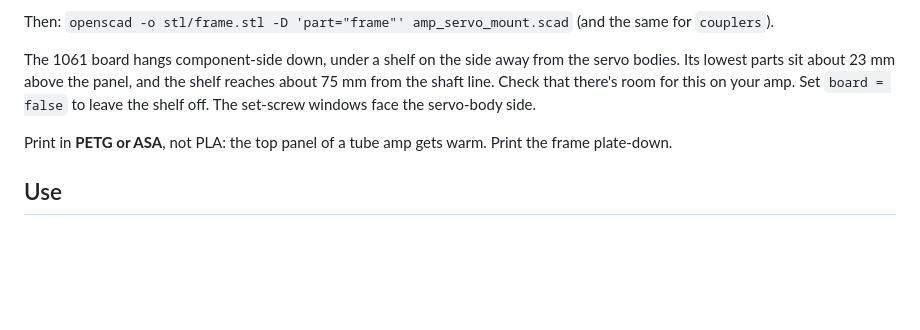
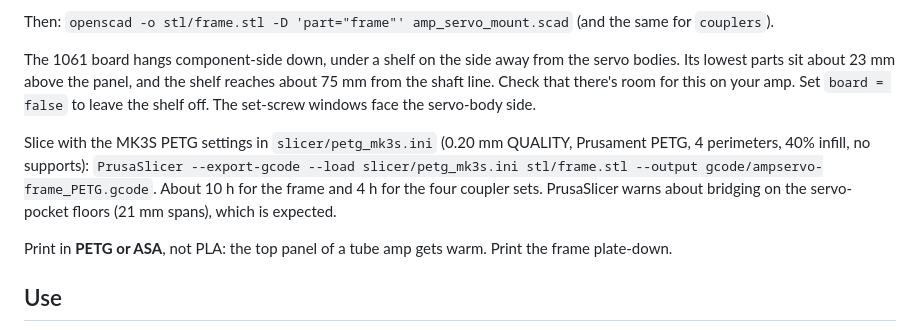
Before and after one commit to robertbedichek/ampservos, a Markdown page: README.md, the part around the change. Rendered like a GitHub page; blank space fills up the shorter version.

Commit message:
Slicer settings in repo; full frame and coupler renders
Co-Authored-By: Claude Opus 5.5 <noreply@anthropic.com>

```diff
--- a/README.md
+++ b/README.md
@@ -92,6 +92,12 @@ Its lowest parts sit about 23 mm above the panel, and the shelf reaches about 75
 shaft line. Check that there's room for this on your amp. Set `board = false` to leave the shelf off.
 The set-screw windows face the servo-body side.
 
+Slice with the MK3S PETG settings in `slicer/petg_mk3s.ini` (0.20 mm QUALITY, Prusament PETG,
+4 perimeters, 40% infill, no supports):
+`PrusaSlicer --export-gcode --load slicer/petg_mk3s.ini stl/frame.stl --output gcode/ampservo-frame_PETG.gcode`.
+About 10 h for the frame and 4 h for the four coupler sets. PrusaSlicer warns about bridging on the
+servo-pocket floors (21 mm spans), which is expected.
+
 Print in **PETG or ASA**, not PLA: the top panel of a tube amp gets warm.
 Print the frame plate-down.
 
```
Also changed, not shown: docs/frame_print.png (added), docs/frame_use_bottom.png (added), docs/frame_use_top.png (added), 1 other file.
